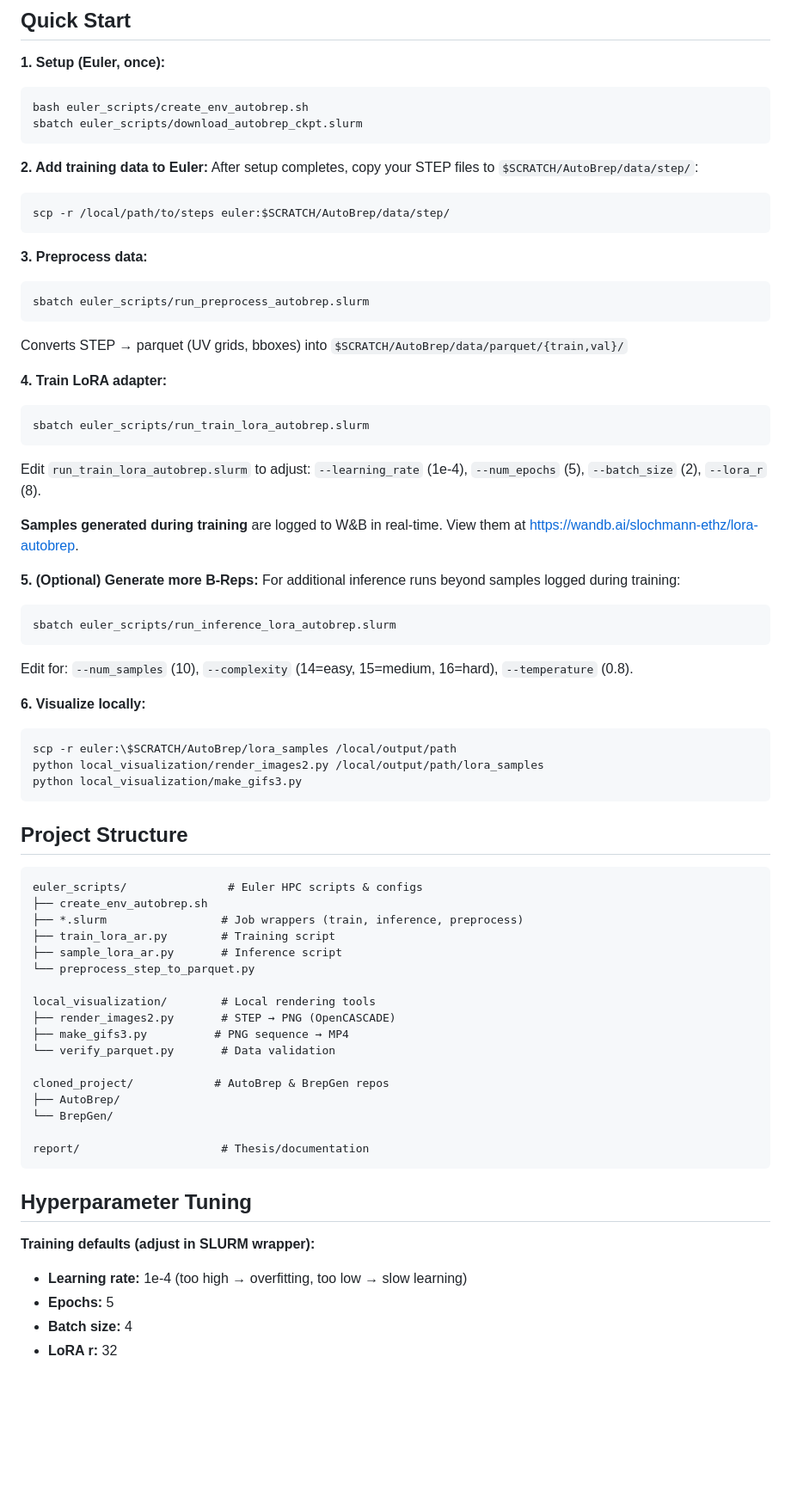
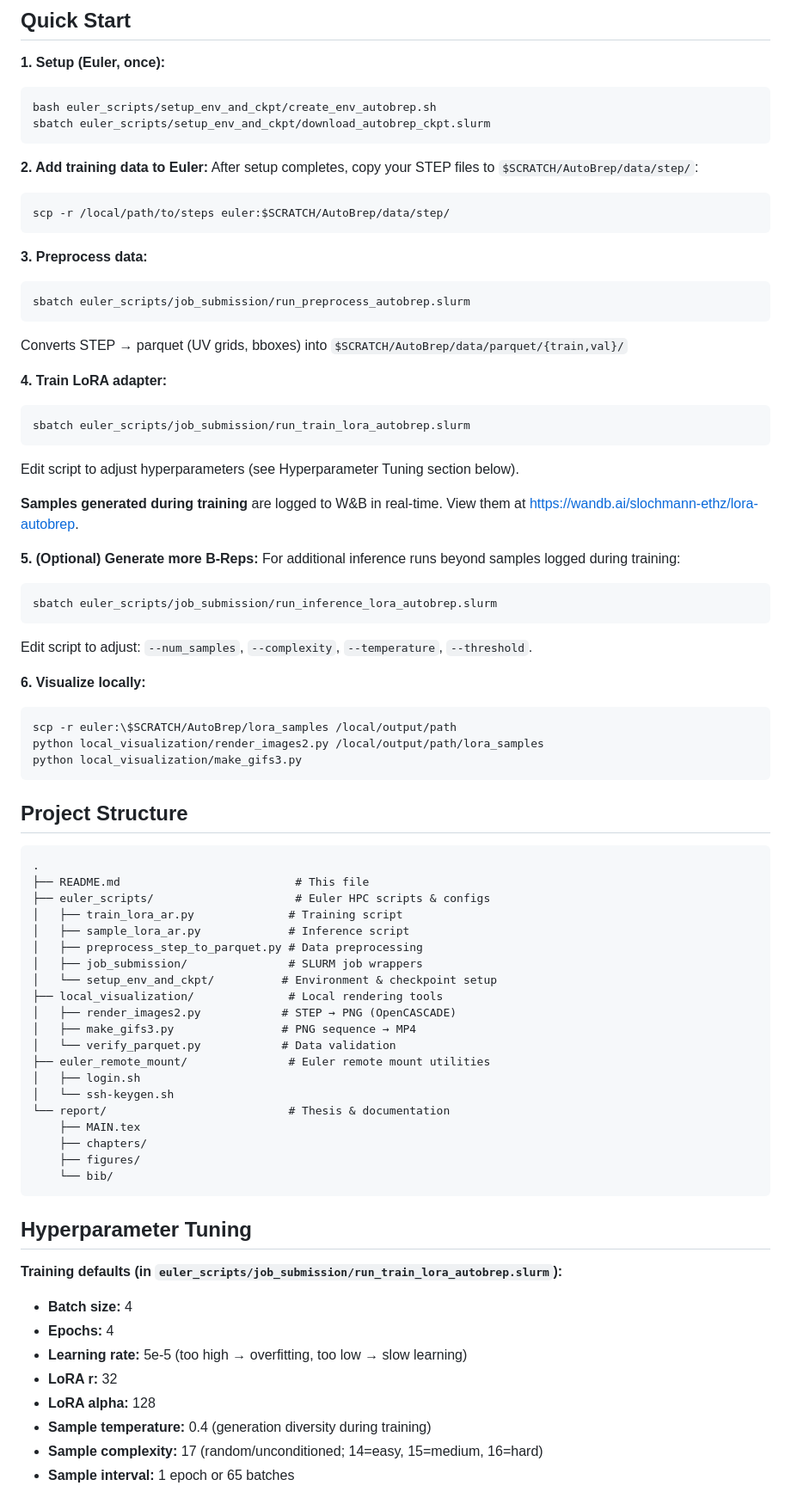
Before and after one commit to slochmann/semester_project_autobrep, a Markdown page: README.md, the part around one of its changes. Shown at 86% size. Rendered like a GitHub page; blank space fills up the shorter version.

Commit message:
update file structure and readme

````diff
--- a/README.md
+++ b/README.md
@@ -6,8 +6,8 @@ Fine-tuning and inference scripts for [AutoBrep](https://github.com/AutodeskAILa
 
 **1. Setup (Euler, once):**
 ```bash
-bash euler_scripts/create_env_autobrep.sh
-sbatch euler_scripts/download_autobrep_ckpt.slurm
+bash euler_scripts/setup_env_and_ckpt/create_env_autobrep.sh
+sbatch euler_scripts/setup_env_and_ckpt/download_autobrep_ckpt.slurm
 ```
 
 **2. Add training data to Euler:**
@@ -18,24 +18,24 @@ scp -r /local/path/to/steps euler:$SCRATCH/AutoBrep/data/step/
 
 **3. Preprocess data:**
 ```bash
-sbatch euler_scripts/run_preprocess_autobrep.slurm
+sbatch euler_scripts/job_submission/run_preprocess_autobrep.slurm
 ```
 Converts STEP → parquet (UV grids, bboxes) into `$SCRATCH/AutoBrep/data/parquet/{train,val}/`
 
 **4. Train LoRA adapter:**
 ```bash
-sbatch euler_scripts/run_train_lora_autobrep.slurm
+sbatch euler_scripts/job_submission/run_train_lora_autobrep.slurm
 ```
-Edit `run_train_lora_autobrep.slurm` to adjust: `--learning_rate` (1e-4), `--num_epochs` (5), `--batch_size` (2), `--lora_r` (8).
+Edit script to adjust hyperparameters (see Hyperparameter Tuning section below).
 
 **Samples generated during training** are logged to W&B in real-time. View them at https://wandb.ai/slochmann-ethz/lora-autobrep.
 
 **5. (Optional) Generate more B-Reps:**
 For additional inference runs beyond samples logged during training:
 ```bash
-sbatch euler_scripts/run_inference_lora_autobrep.slurm
+sbatch euler_scripts/job_submission/run_inference_lora_autobrep.slurm
 ```
-Edit for: `--num_samples` (10), `--complexity` (14=easy, 15=medium, 16=hard), `--temperature` (0.8).
+Edit script to adjust: `--num_samples`, `--complexity`, `--temperature`, `--threshold`.
 
 **6. Visualize locally:**
 ```bash
@@ -47,30 +47,37 @@ python local_visualization/make_gifs3.py
 ## Project Structure
 
 ```
-euler_scripts/               # Euler HPC scripts & configs
-├── create_env_autobrep.sh
-├── *.slurm                 # Job wrappers (train, inference, preprocess)
-├── train_lora_ar.py        # Training script
-├── sample_lora_ar.py       # Inference script
-└── preprocess_step_to_parquet.py
-
-local_visualization/        # Local rendering tools
-├── render_images2.py       # STEP → PNG (OpenCASCADE)
-├── make_gifs3.py          # PNG sequence → MP4
-└── verify_parquet.py       # Data validation
-
-cloned_project/            # AutoBrep & BrepGen repos
-├── AutoBrep/
-└── BrepGen/
-
-report/                     # Thesis/documentation
+.
+├── README.md                          # This file
+├── euler_scripts/                     # Euler HPC scripts & configs
+│   ├── train_lora_ar.py              # Training script
+│   ├── sample_lora_ar.py             # Inference script
+│   ├── preprocess_step_to_parquet.py # Data preprocessing
+│   ├── job_submission/               # SLURM job wrappers
+│   └── setup_env_and_ckpt/          # Environment & checkpoint setup
+├── local_visualization/              # Local rendering tools
+│   ├── render_images2.py            # STEP → PNG (OpenCASCADE)
+│   ├── make_gifs3.py                # PNG sequence → MP4
+│   └── verify_parquet.py            # Data validation
+├── euler_remote_mount/               # Euler remote mount utilities
+│   ├── login.sh
+│   └── ssh-keygen.sh
+└── report/                           # Thesis & documentation
+    ├── MAIN.tex
+    ├── chapters/
+    ├── figures/
+    └── bib/
 ```
 
 ## Hyperparameter Tuning
 
-**Training defaults (adjust in SLURM wrapper):**
-- **Learning rate:** 1e-4 (too high → overfitting, too low → slow learning)
-- **Epochs:** 5
+**Training defaults (in `euler_scripts/job_submission/run_train_lora_autobrep.slurm`):**
 - **Batch size:** 4
+- **Epochs:** 4
+- **Learning rate:** 5e-5 (too high → overfitting, too low → slow learning)
 - **LoRA r:** 32
+- **LoRA alpha:** 128
+- **Sample temperature:** 0.4 (generation diversity during training)
+- **Sample complexity:** 17 (random/unconditioned; 14=easy, 15=medium, 16=hard)
+- **Sample interval:** 1 epoch or 65 batches
 
````
Also changed, not shown: other parts of README.md (+8 -6 lines).
